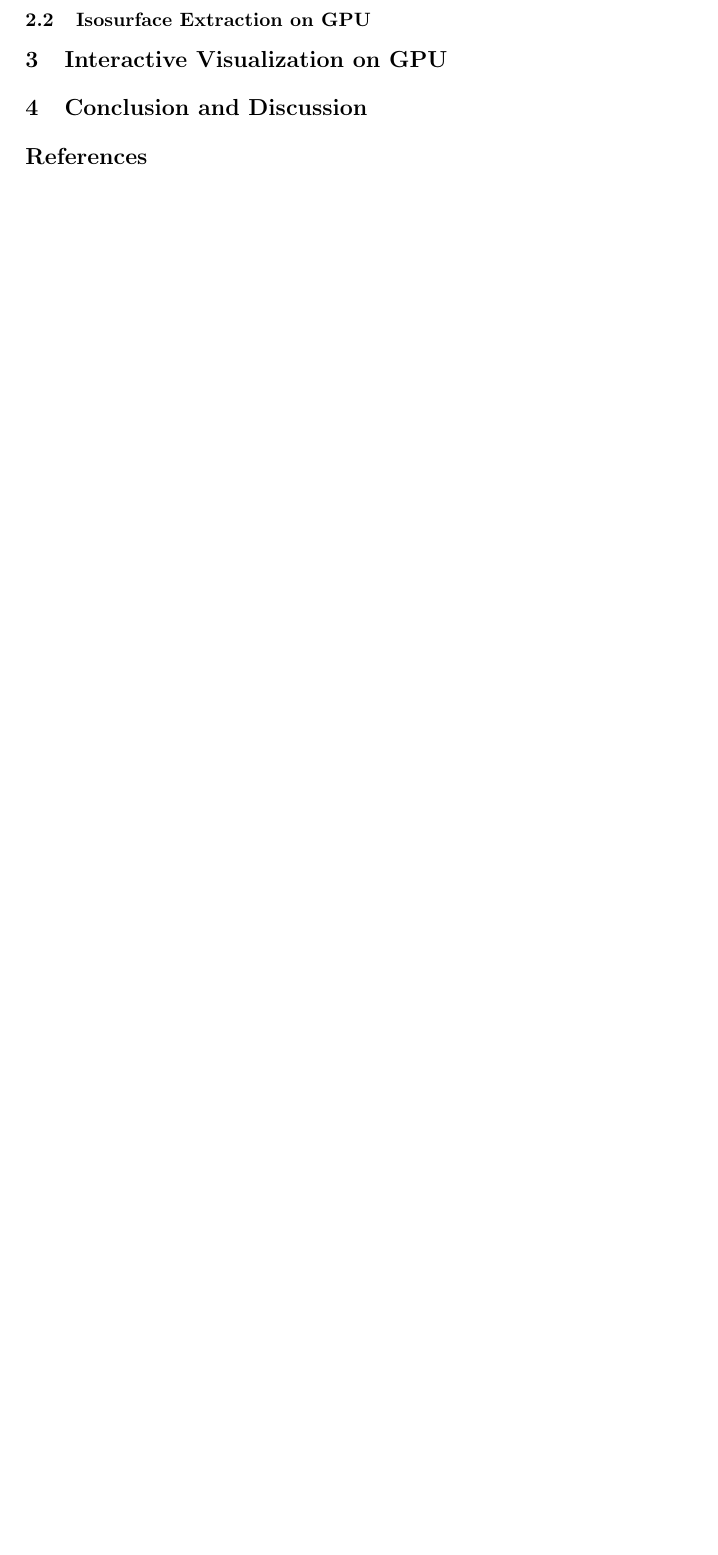
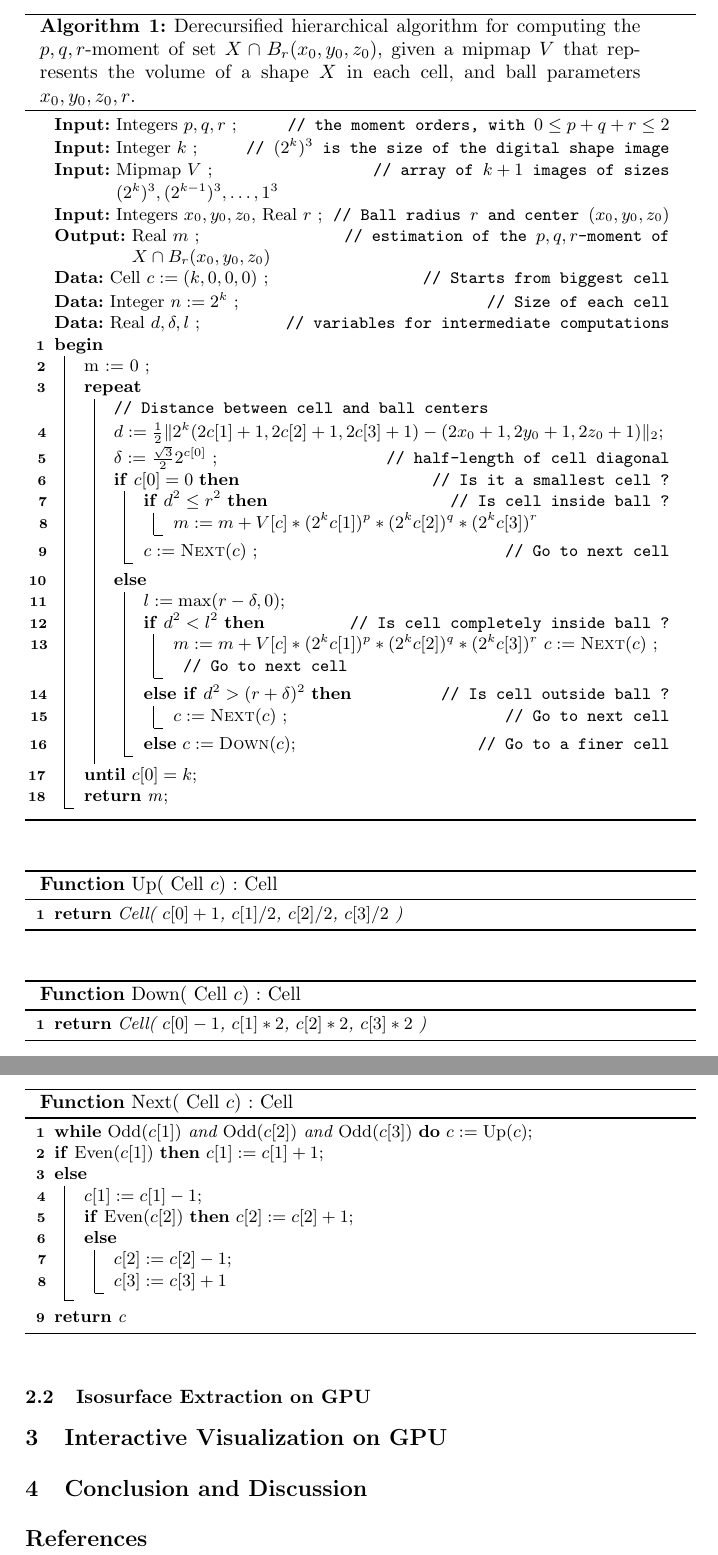
Before and after one commit to dcoeurjo/ICTV, a LaTeX paper (latex/article.tex, which reads latex/macros.tex): part of the page before the commit and two parts of pages 2 and 3 of 3 after it, the two joined at a grey line, cut at the place of the change, the shorter picture padded with empty space. Compiled offline with pdfLaTeX.

Commit message:
Add hierarchical algorithm (approx)

```diff
--- a/latex/article.tex
+++ b/latex/article.tex
@@ -84,3 +91,62 @@ LAMA, UMR5127, F-73776, France\\
+\begin{algorithm}
+\KwIn{Integers $p,q,r$ \tcp*{the moment orders, with $0 \le p+q+r \le 2$}}
+\KwIn{Integer $k$ \tcp*{$(2^k)^3$ is the size of the digital shape image}}
+\KwIn{Mipmap $V$ \tcp*{array of $k+1$ images of sizes $(2^k)^3,  (2^{k-1})^3, \ldots,  1^3$}}
+\KwIn{Integers $x_0,y_0,z_0$, Real $r$ \tcp*{Ball radius $r$ and center $(x_0,y_0,z_0)$}}
+\KwOut{Real $m$ \tcp*{estimation of the $p,q,r$-moment of $X \cap B_r(x_0,y_0,z_0)$}}
+\KwData{Cell $c :=  (k,0,0,0)$ \tcp*{Starts from biggest cell}}
+\KwData{Integer $n := 2^k$ \tcp*{Size of each cell}}
+\KwData{Real $d,\delta,l$ \tcp*{variables for intermediate computations}}
+\Begin{
+    m := 0 \;
+    \Repeat{$c[0] = k$}{
+      \tcp{Distance between cell and ball centers}
+      $d := \frac{1}{2}\| 2^k(2c[1]+1,2c[2]+1,2c[3]+1) - (2x_0+1,2y_0+1,2z_0+1) \|_2$\;
+      $\delta := \frac{\sqrt{3}}{2}2^{c[0]}$ \tcp*{half-length of cell diagonal}
+      \If(\tcp*[f]{Is it a smallest cell ?}){$c[0] = 0$}{
+        \If(\tcp*[f]{Is cell inside ball ?}){$d^2 \le r^2$}{
+          $m := m + V[c] * (2^k c[1])^p * (2^k c[2])^q * (2^k c[3])^r$
+        }
+        $c := \textsc{Next}(c)$ \tcp*{Go to next cell}
+      } \Else{
+        $l := \max(r-\delta,0)$\;
+        \If(\tcp*[f]{Is cell completely inside ball ?}){$d^2 < l^2$}{
+          $m := m + V[c] * (2^k c[1])^p * (2^k c[2])^q * (2^k c[3])^r$
+          $c := \textsc{Next}(c)$ \tcp*{Go to next cell}
+        }\ElseIf(\tcp*[f]{Is cell outside ball ?}){$d^2 > (r+\delta)^2$}{
+          $c := \textsc{Next}(c)$ \tcp*{Go to next cell}
+        }\lElse(\tcp*[f]{Go to a finer cell}){$c := \textsc{Down}(c)$}
+      }
+    }
+    \Return{m}\;
+  }
+  \caption{Derecursified hierarchical algorithm for computing the
+    $p,q,r$-moment of set $X \cap B_r(x_0,y_0,z_0)$, given a mipmap
+    $V$ that represents the volume of a shape $X$ in each cell, and
+    ball parameters $x_0,y_0,z_0,r$.}
+\end{algorithm}
+
+\begin{function}
+  \caption{Up( Cell $c$ ) : Cell}
+  \Return{Cell( $c[0]+1$, $c[1]/2$, $c[2]/2$, $c[3]/2$ )}
+\end{function}
+\begin{function}
+  \caption{Down( Cell $c$ ) : Cell}
+  \Return{Cell( $c[0]-1$, $c[1]*2$, $c[2]*2$, $c[3]*2$ )}
+\end{function}
+\begin{function}
+  \caption{Next( Cell $c$ ) : Cell}
+  \lWhile{$\mathrm{Odd}(c[1])$ and $\mathrm{Odd}(c[2])$ and $\mathrm{Odd}(c[3])$}{$c := \mathrm{Up}(c)$}
+  \lIf{$\mathrm{Even}(c[1])$}{$c[1] := c[1]+1$}
+  \Else{$c[1] := c[1] - 1$\;
+    \lIf{$\mathrm{Even}(c[2])$}{$c[2] := c[2]+1$}
+    \Else{$c[2] := c[2] - 1$\;
+      $c[3] := c[3]+1$}
+  }
+  \Return{c}
+\end{function}
+
+
 \subsection{Isosurface Extraction on GPU}
 \label{sec:isos-extr-gpu}
 
--- a/latex/macros.tex
+++ b/latex/macros.tex
@@ -22,7 +22,7 @@
       <8->  [.96] cmbsy10
       }{}
 \DeclareMathAlphabet{\mathcal}{OMS}{fcmsy}{m}{n}
-\usepackage{bbm}
+%\usepackage{bbm}
 
 \usepackage{mathtools}% http://ctan.org/pkg/mathtools
 \usepackage{calc}% http://ctan.org/pkg/calc
```
Also changed, not shown: latex/article.tex (7 more changed lines).
